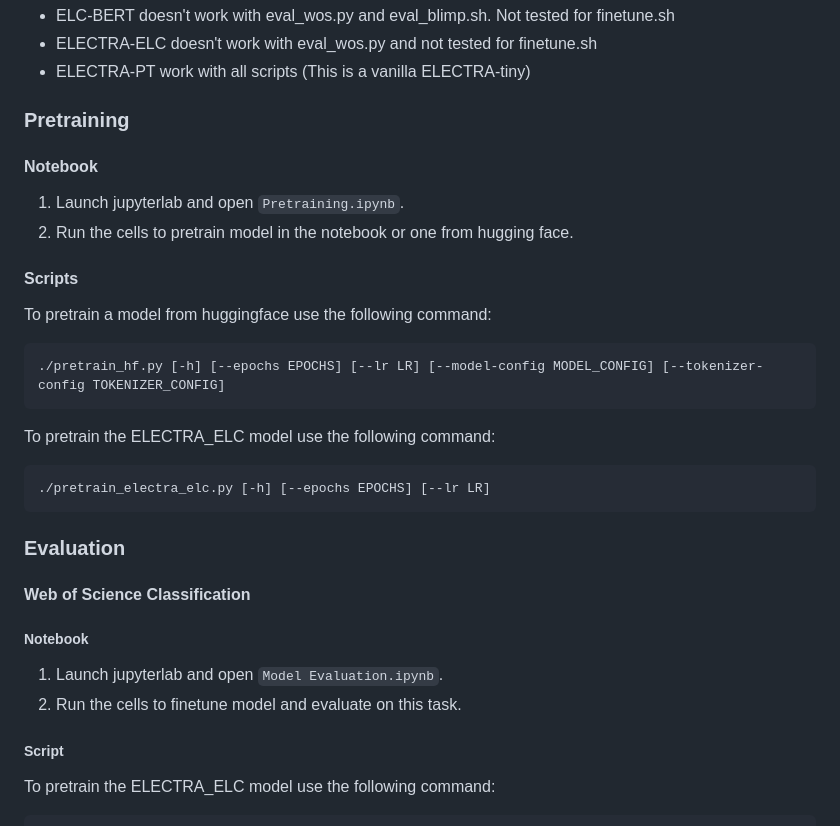
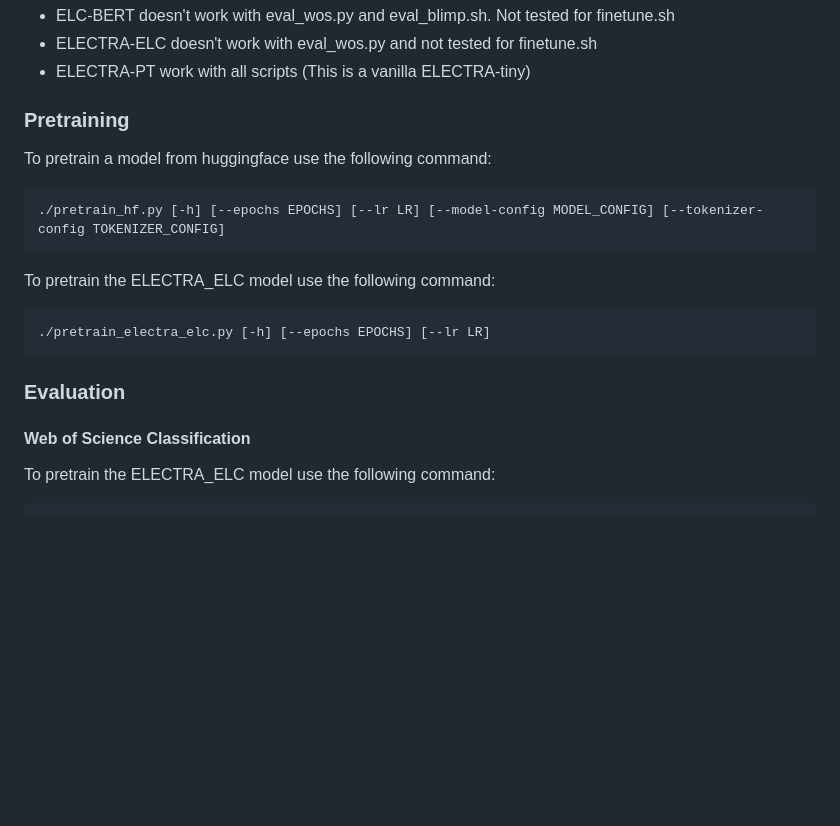
Before and after one commit to bakirgrbic/bblm, a Markdown page: README.md, the part around the change. Rendered like a GitHub page; blank space fills up the shorter version.

Commit message:
removed notebooks
Decided to remove notebooks since the scripts are my preferred way of
running on aws and wanted the repo to be leaner in size.

````diff
--- a/README.md
+++ b/README.md
@@ -17,12 +17,6 @@ This project is still a work in progress.
 
 ### Pretraining
 
-#### Notebook
-1. Launch jupyterlab and open `Pretraining.ipynb`.
-2. Run the cells to pretrain model in the notebook or one from hugging face.
-
-
-#### Scripts
 To pretrain a model from huggingface use the following command:
 ```shell
 ./pretrain_hf.py [-h] [--epochs EPOCHS] [--lr LR] [--model-config MODEL_CONFIG] [--tokenizer-config TOKENIZER_CONFIG]
@@ -36,11 +30,6 @@ To pretrain the ELECTRA_ELC model use the following command:
 ### Evaluation
 #### Web of Science Classification
 
-##### Notebook
-1. Launch jupyterlab and open `Model Evaluation.ipynb`.
-2. Run the cells to finetune model and evaluate on this task.
-
-##### Script
 To pretrain the ELECTRA_ELC model use the following command:
 ```shell
 ./eval_wos.py [-h] [--max-len MAX_LEN] [--batch-size BATCH_SIZE] [--epochs EPOCHS] [--lr LR] [--model MODEL] [--tokenizer-config TOKENIZER_CONFIG]
````
